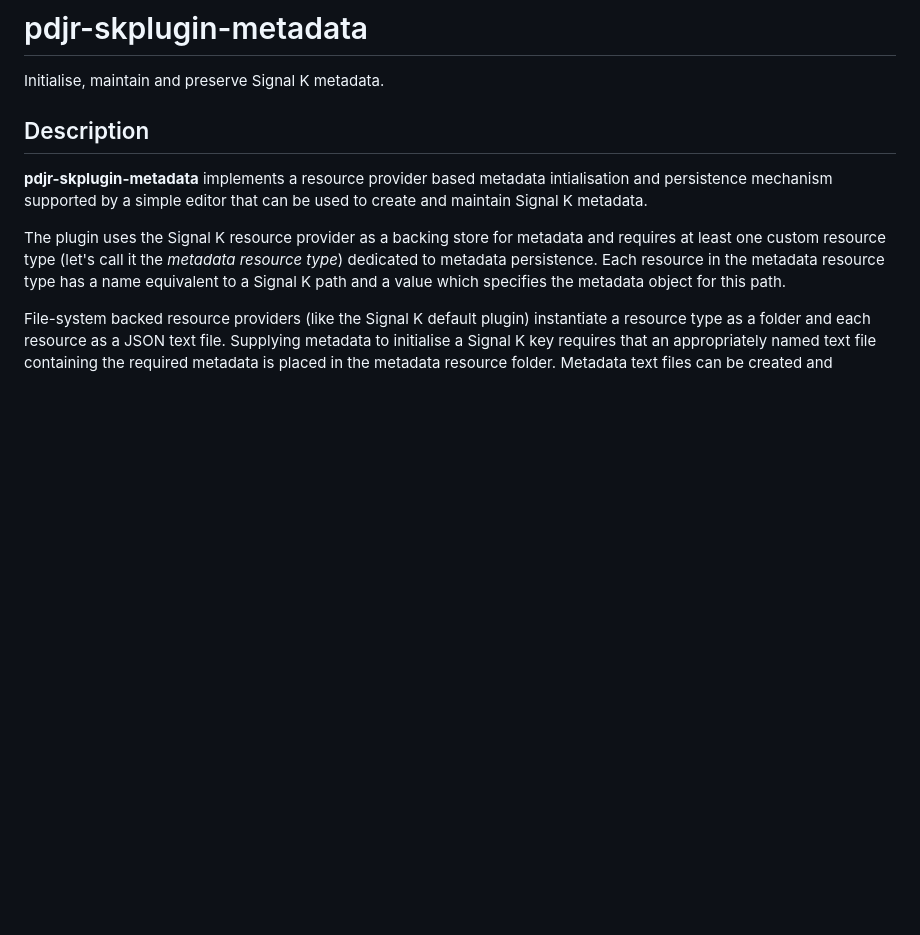
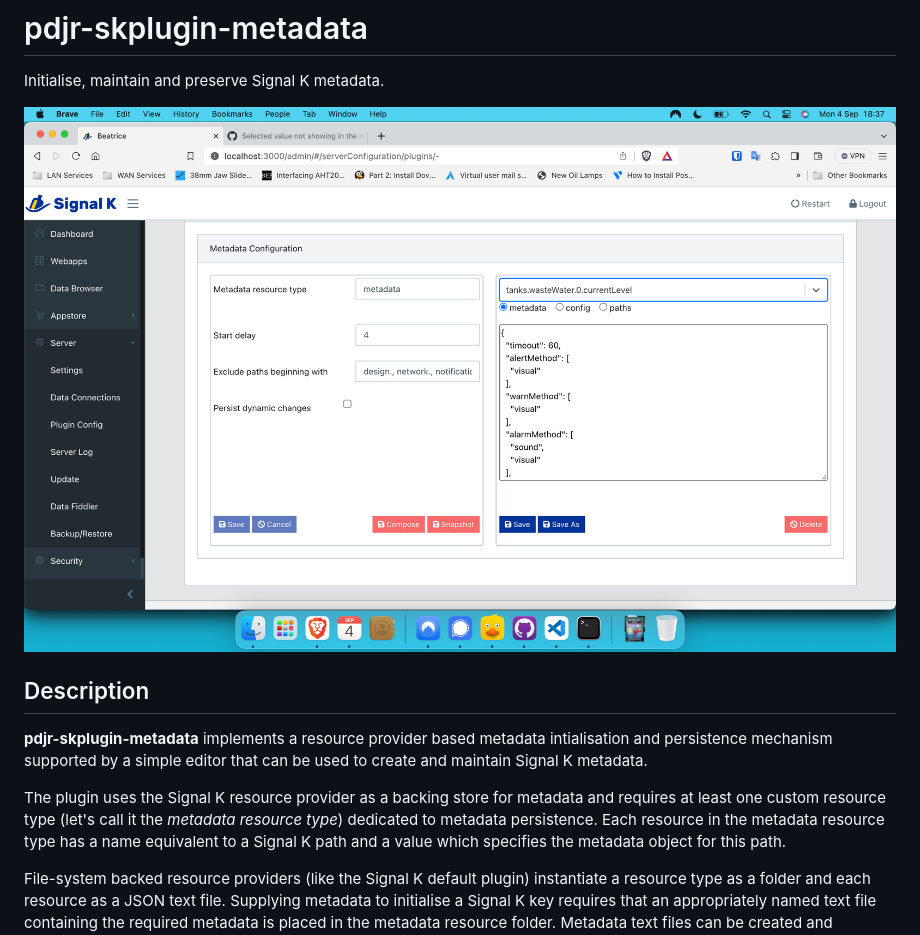
Before and after one commit to pdjr-signalk/pdjr-skplugin-meta-injector, a Markdown page: README.md, the part around the change. GitHub-like rendering; pictures changed too: resources/screenshot.png (added); blank space fills up the shorter version.

Commit message:
Add screenshot to README

```diff
--- a/README.md
+++ b/README.md
@@ -1,6 +1,8 @@
 # pdjr-skplugin-metadata
 
 Initialise, maintain and preserve Signal K metadata.
+
+![screenhot.png](./resources/screenshot.png)
 
 ## Description
 
```
Also changed, not shown: 3 other files.
